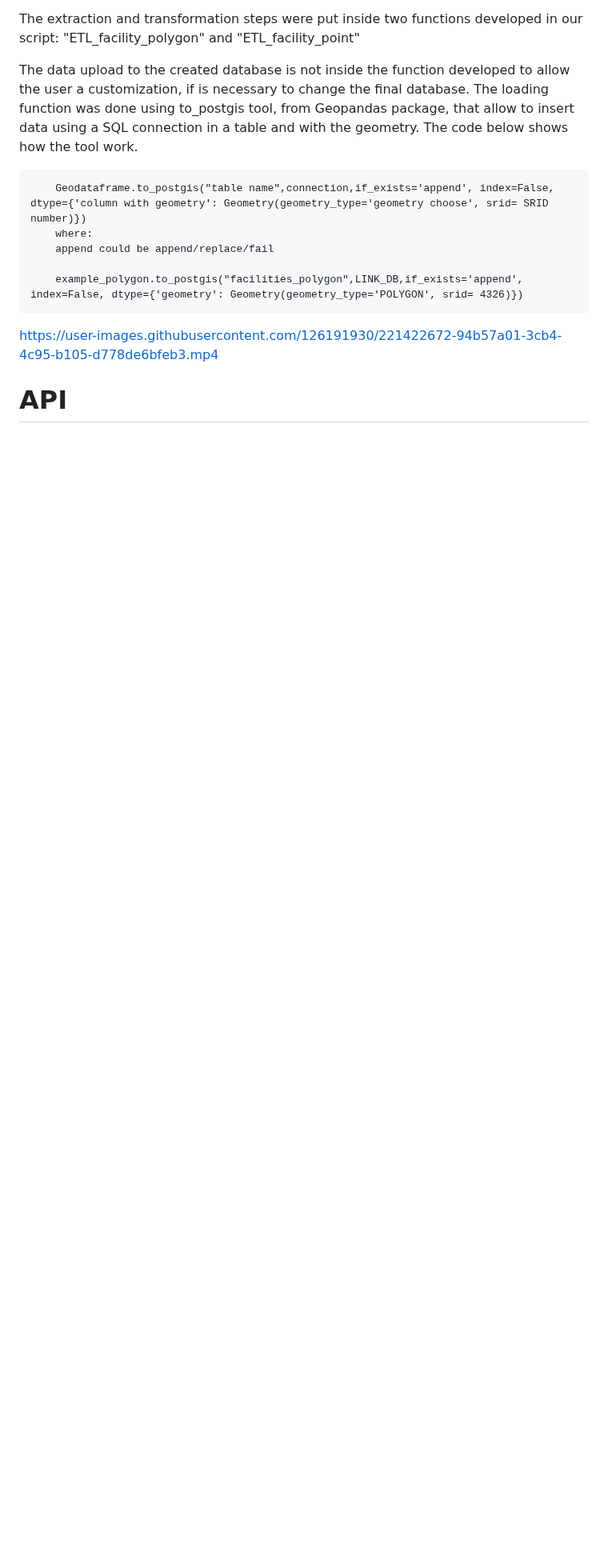
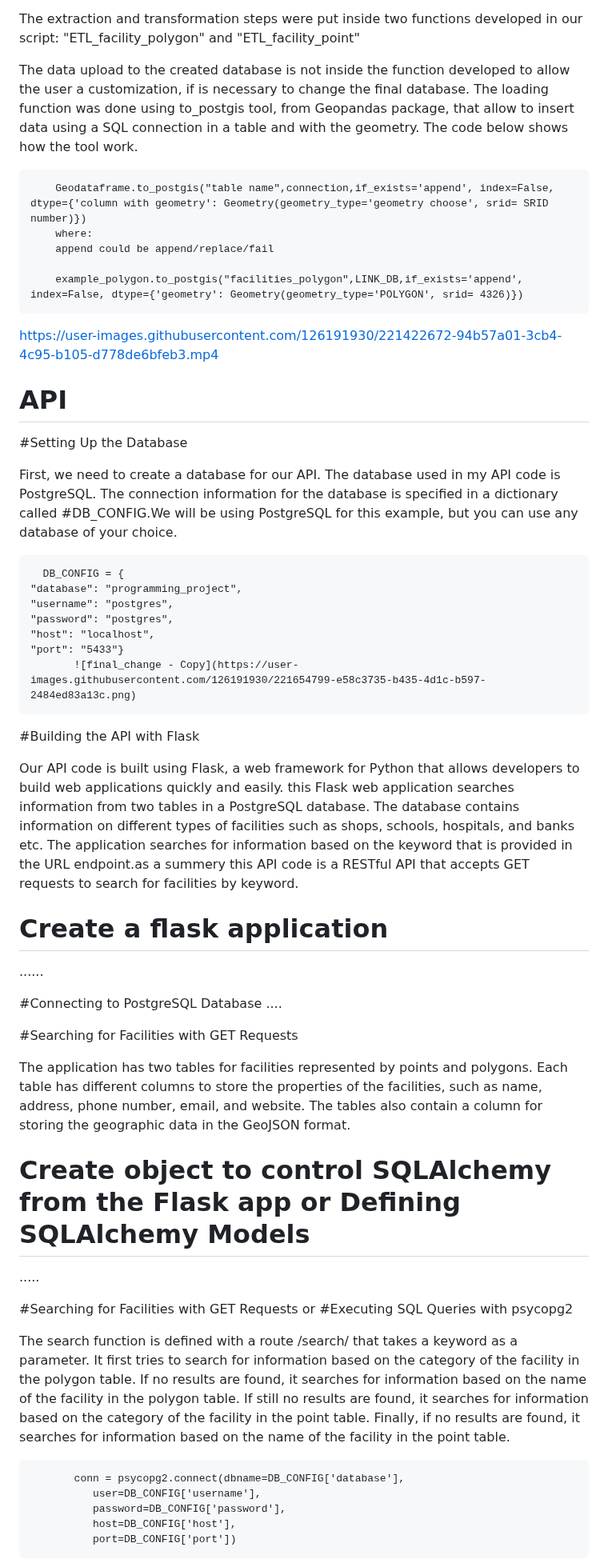
Before and after one commit to ProgrammingCourse2023/Lisbon_Search_Engine, a Markdown page: README.md, the part around one of its changes. Shown at 80% size. GitHub-like rendering; blank space fills up the shorter version.

```diff
--- a/README.md
+++ b/README.md
@@ -49,3 +48,49 @@ https://user-images.githubusercontent.com/126191930/221422672-94b57a01-3cb4-4c95
 
 
 # API
+
+  #Setting Up the Database
+
+ First, we need to create a database for our API. The database used in my API code is PostgreSQL. The connection information for the database is specified in a dictionary called #DB_CONFIG.We will be using PostgreSQL for this example, but you can use any database of your choice.
+
+      DB_CONFIG = {
+    "database": "programming_project",
+    "username": "postgres",
+    "password": "postgres",
+    "host": "localhost",
+    "port": "5433"}
+           ![final_change - Copy](https://user-images.githubusercontent.com/126191930/221654799-e58c3735-b435-4d1c-b597-2484ed83a13c.png)
+
+
+
+ #Building the API with Flask
+
+ Our API code is built using Flask, a web framework for Python that allows developers to build web applications quickly and easily.
+ this Flask web application searches information from two tables in a PostgreSQL database. The database contains information on different types of facilities such as shops, schools, hospitals, and banks etc. The application searches for information based on the keyword that is provided in the URL endpoint.as a summery this API code is a RESTful API that accepts GET requests to search for facilities by keyword.
+
+
+
+ # Create a flask application
+ ......
+
+ #Connecting to PostgreSQL Database
+ ....
+
+ #Searching for Facilities with GET Requests
+
+ The application has two tables for facilities represented by points and polygons. Each table has different columns to store the properties of the facilities, such as name, address, phone number, email, and website. The tables also contain a column for storing the geographic data in the GeoJSON format.
+
+ # Create object to control SQLAlchemy from the Flask app   or  Defining SQLAlchemy Models
+ .....
+
+ #Searching for Facilities with GET Requests  or #Executing SQL Queries with psycopg2
+
+ The search function is defined with a route /search/<keyword> that takes a keyword as a parameter. It first tries to search for information based on the category of the facility in the polygon table. If no results are found, it searches for information based on the name of the facility in the polygon table. If still no results are found, it searches for information based on the category of the facility in the point table. Finally, if no results are found, it searches for information based on the name of the facility in the point table.
+
+           conn = psycopg2.connect(dbname=DB_CONFIG['database'],
+              user=DB_CONFIG['username'],
+              password=DB_CONFIG['password'],
+              host=DB_CONFIG['host'],
+              port=DB_CONFIG['port'])
+
+
```
Also changed, not shown: other parts of README.md (+17 -15 lines).
